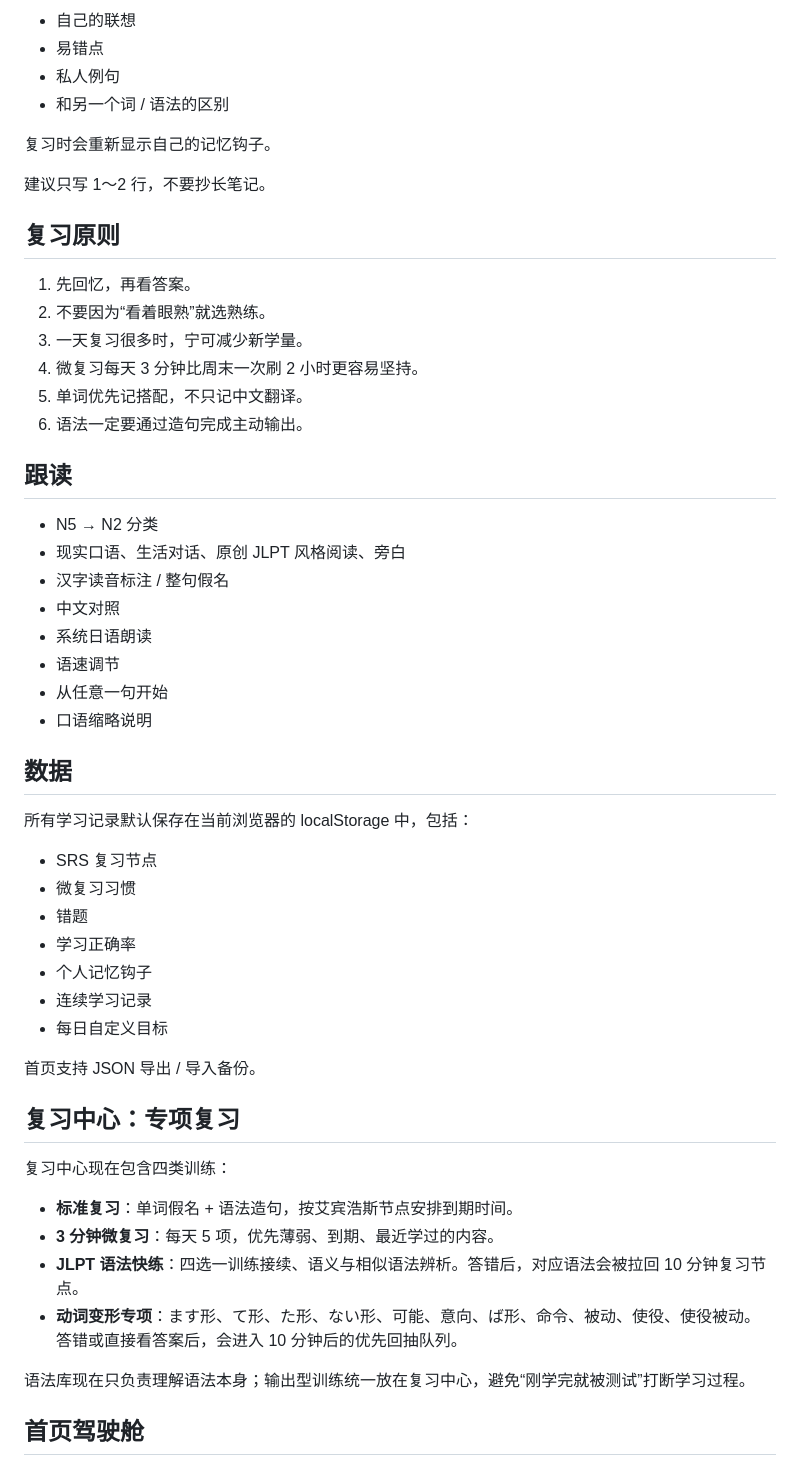
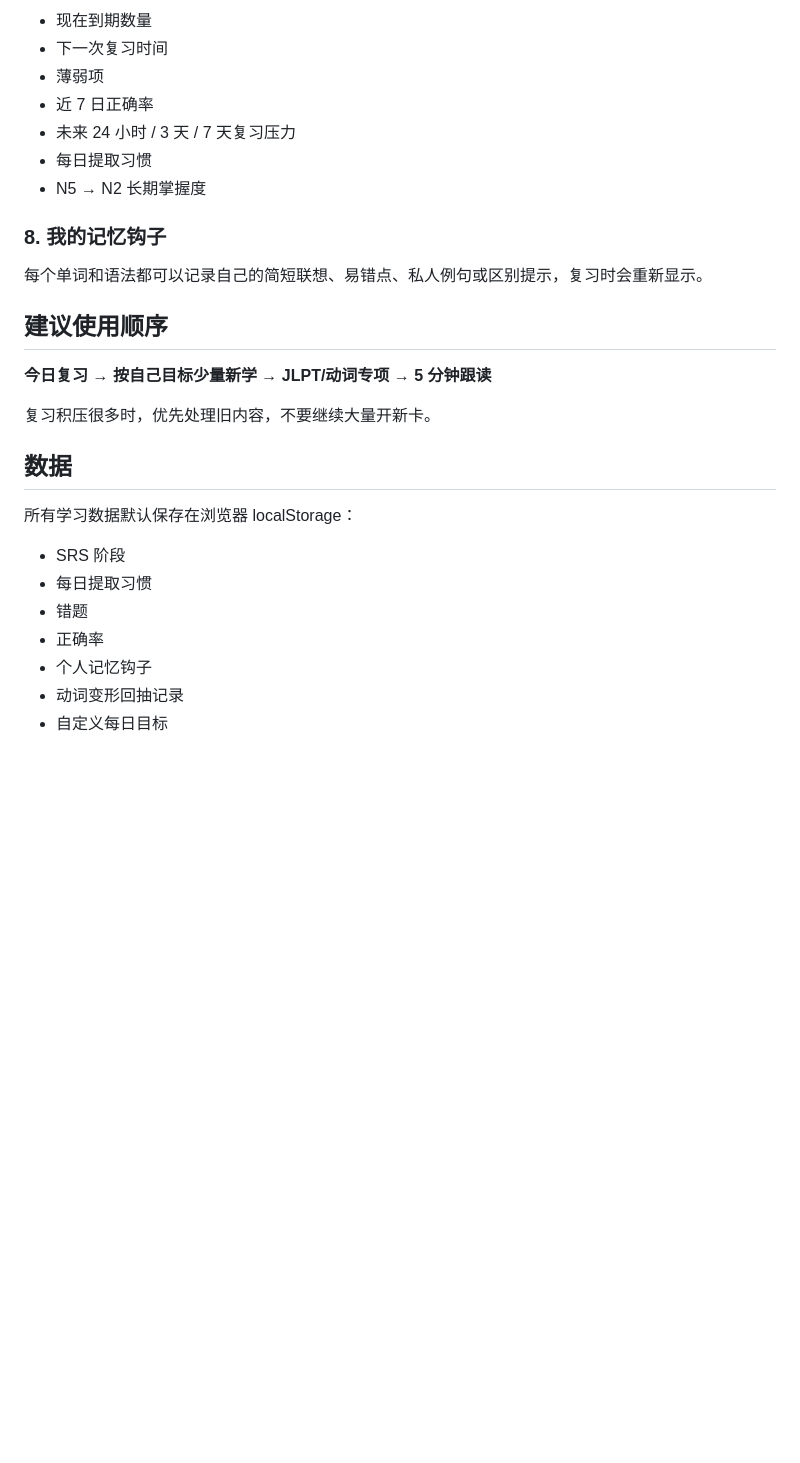
Before and after one commit to tsaoanabi-ux/japanese-study, a Markdown page: README.md, the part around one of its changes. Drawn GitHub-style; blank space fills up the shorter version.

```diff
--- a/README.md
+++ b/README.md
@@ -68,57 +85,31 @@
 
-- 自己的联想
-- 易错点
-- 私人例句
-- 和另一个词 / 语法的区别
+- 现在到期数量
+- 下一次复习时间
+- 薄弱项
+- 近 7 日正确率
+- 未来 24 小时 / 3 天 / 7 天复习压力
+- 每日提取习惯
+- N5 → N2 长期掌握度
 
-复习时会重新显示自己的记忆钩子。
+### 8. 我的记忆钩子
 
-建议只写 1～2 行，不要抄长笔记。
+每个单词和语法都可以记录自己的简短联想、易错点、私人例句或区别提示，复习时会重新显示。
 
-## 复习原则
+## 建议使用顺序
 
-1. 先回忆，再看答案。
-2. 不要因为“看着眼熟”就选熟练。
-3. 一天复习很多时，宁可减少新学量。
-4. 微复习每天 3 分钟比周末一次刷 2 小时更容易坚持。
-5. 单词优先记搭配，不只记中文翻译。
-6. 语法一定要通过造句完成主动输出。
+**今日复习 → 按自己目标少量新学 → JLPT/动词专项 → 5 分钟跟读**
 
-## 跟读
-
-- N5 → N2 分类
-- 现实口语、生活对话、原创 JLPT 风格阅读、旁白
-- 汉字读音标注 / 整句假名
-- 中文对照
-- 系统日语朗读
-- 语速调节
-- 从任意一句开始
-- 口语缩略说明
+复习积压很多时，优先处理旧内容，不要继续大量开新卡。
 
 ## 数据
 
-所有学习记录默认保存在当前浏览器的 localStorage 中，包括：
+所有学习数据默认保存在浏览器 localStorage：
 
-- SRS 复习节点
-- 微复习习惯
+- SRS 阶段
+- 每日提取习惯
 - 错题
-- 学习正确率
+- 正确率
 - 个人记忆钩子
-- 连续学习记录
-- 每日自定义目标
+- 动词变形回抽记录
+- 自定义每日目标
 
-首页支持 JSON 导出 / 导入备份。
-
-## 复习中心：专项复习
-
-复习中心现在包含四类训练：
-
-- **标准复习**：单词假名 + 语法造句，按艾宾浩斯节点安排到期时间。
-- **3 分钟微复习**：每天 5 项，优先薄弱、到期、最近学过的内容。
-- **JLPT 语法快练**：四选一训练接续、语义与相似语法辨析。答错后，对应语法会被拉回 10 分钟复习节点。
-- **动词变形专项**：ます形、て形、た形、ない形、可能、意向、ば形、命令、被动、使役、使役被动。答错或直接看答案后，会进入 10 分钟后的优先回抽队列。
-
-语法库现在只负责理解语法本身；输出型训练统一放在复习中心，避免“刚学完就被测试”打断学习过程。
-
-## 首页驾驶舱
-
```
Also changed, not shown: other parts of README.md (+50 -56 lines).
